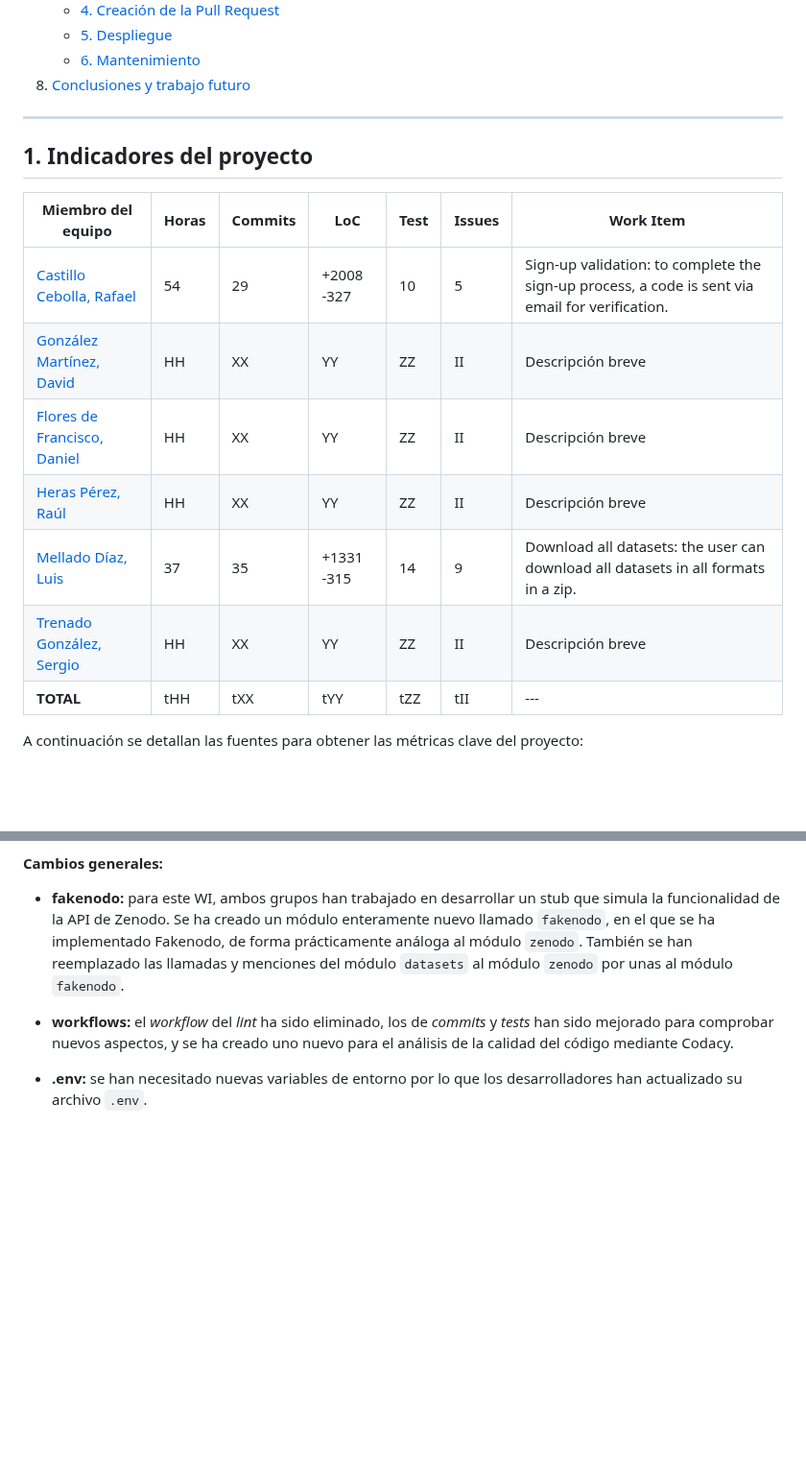
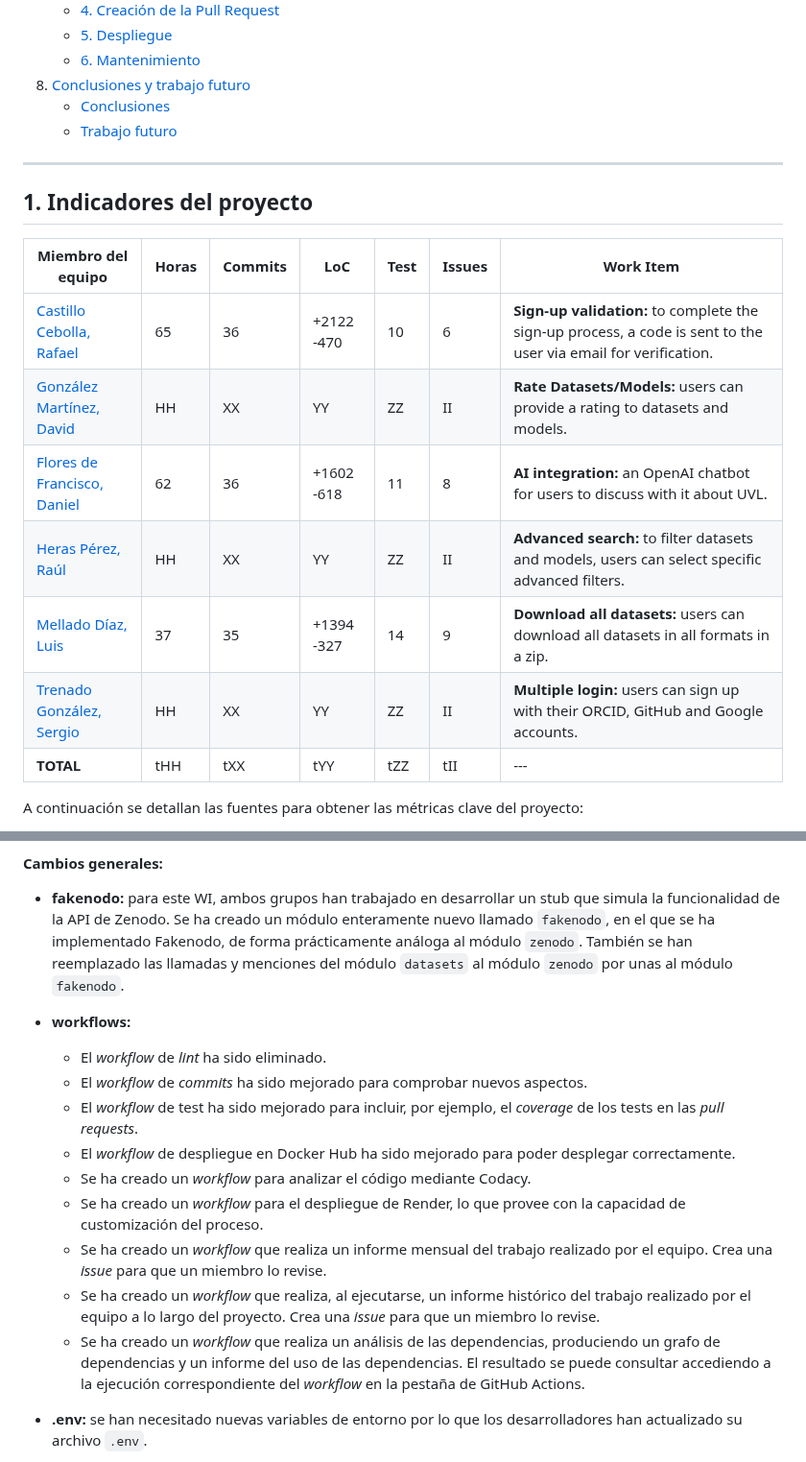
Before and after one commit to davidgonmar/uvlhub-egc, a Markdown page: documentation/g1/Documento_del_proyecto-G1.md, 2 parts joined by grey strips. Shown at 96% size. Rendered like a GitHub page; blank space fills up the shorter version.

Commit message:
docs: update 'Documento del proyecto' with conclusion and more

```diff
--- a/documentation/g1/Documento_del_proyecto-G1.md
+++ b/documentation/g1/Documento_del_proyecto-G1.md
@@ -66,6 +66,8 @@ El presente documento tiene como objetivo sintetizar los aspectos clave del proy
     - [5. Despliegue](#5-despliegue)
     - [6. Mantenimiento](#6-mantenimiento)
 8. [Conclusiones y trabajo futuro](#8-conclusiones-y-trabajo-futuro)
+    - [Conclusiones](#conclusiones)
+    - [Trabajo futuro](#trabajo-futuro)
 
 
 
@@ -77,12 +79,12 @@ El presente documento tiene como objetivo sintetizar los aspectos clave del proy
 
 | Miembro del equipo                                                        | Horas | Commits | LoC         | Test | Issues | Work Item         |
 |---------------------------------------------------------------------------|-------|---------|-------------|------|--------|-------------------|
-| [Castillo Cebolla, Rafael](https://github.com/rafcasceb)                  | 54    | 29      | +2008  -327 | 10   | 5      | Sign-up validation: to complete the sign-up process, a code is sent via email for verification. |
-| [González Martínez, David](https://github.com/davidgonmar)                | HH    | XX      | YY          | ZZ   | II     | Descripción breve |
-| [Flores de Francisco, Daniel](https://github.com/DanielFloresDeFrancisco) | HH    | XX      | YY          | ZZ   | II     | Descripción breve |
-| [Heras Pérez, Raúl](https://github.com/raulherasperez)                    | HH    | XX      | YY          | ZZ   | II     | Descripción breve |
-| [Mellado Díaz, Luis](https://github.com/LuisMelladoDiaz)                  | 37    | 35      | +1331  -315 | 14   | 9      | Download all datasets: the user can download all datasets in all formats in a zip. |
-| [Trenado González, Sergio](https://github.com/Sergiotg03)                 | HH    | XX      | YY          | ZZ   | II     | Descripción breve |
+| [Castillo Cebolla, Rafael](https://github.com/rafcasceb)                  | 65    | 36      | +2122  -470 | 10   | 6      | **Sign-up validation:** to complete the sign-up process, a code is sent to the user via email for verification. |
+| [González Martínez, David](https://github.com/davidgonmar)                | HH    | XX      | YY          | ZZ   | II     | **Rate Datasets/Models:** users can provide a rating to datasets and models.|
+| [Flores de Francisco, Daniel](https://github.com/DanielFloresDeFrancisco) | 62    | 36      | +1602  -618 | 11   | 8      | **AI integration:** an OpenAI chatbot for users to discuss with it about UVL. |
+| [Heras Pérez, Raúl](https://github.com/raulherasperez)                    | HH    | XX      | YY          | ZZ   | II     | **Advanced search:** to filter datasets and models, users can select specific advanced filters. |
+| [Mellado Díaz, Luis](https://github.com/LuisMelladoDiaz)                  | 37    | 35      | +1394  -327 | 14   | 9      | **Download all datasets:** users can download all datasets in all formats in a zip. |
+| [Trenado González, Sergio](https://github.com/Sergiotg03)                 | HH    | XX      | YY          | ZZ   | II     | **Multiple login:** users can sign up with their ORCID, GitHub and Google accounts. |
 | **TOTAL**                                                                 | tHH   | tXX     | tYY         | tZZ  | tII    | --- |
 
 A continuación se detallan las fuentes para obtener las métricas clave del proyecto:
@@ -321,7 +323,17 @@ En esta sección se enumerarán los cambios desarrollados para el proyecto desde
 
 - **fakenodo:** para este WI, ambos grupos han trabajado en desarrollar un stub que simula la funcionalidad de la API de Zenodo. Se ha creado un módulo enteramente nuevo llamado `fakenodo`, en el que se ha implementado Fakenodo, de forma prácticamente análoga al módulo `zenodo`. También se han reemplazado las llamadas y menciones del módulo `datasets` al módulo `zenodo` por unas al módulo `fakenodo`.
 
-- **workflows:** el *workflow* del *lint* ha sido eliminado, los de *commits* y *tests* han sido mejorado para comprobar nuevos aspectos, y se ha creado uno nuevo para el análisis de la calidad del código mediante Codacy.
+- **workflows:**
+  - El *workflow* de *lint* ha sido eliminado.
+  - El *workflow* de *commits* ha sido mejorado para comprobar nuevos aspectos.
+  - El *workflow* de test ha sido mejorado para incluir, por ejemplo, el *coverage* de los tests en las *pull requests*.
+  - El *workflow* de despliegue en Docker Hub ha sido mejorado para poder desplegar correctamente.
+  - Se ha creado un *workflow* para analizar el código mediante Codacy.
+  - Se ha creado un *workflow* para el despliegue de Render, lo que provee con la capacidad de customización del proceso.
+  - Se ha creado un *workflow* que realiza un informe mensual del trabajo realizado por el equipo. Crea una *issue* para que un miembro lo revise.
+  - Se ha creado un *workflow* que realiza, al ejecutarse, un informe histórico del trabajo realizado por el equipo a lo largo del proyecto. Crea una *issue* para que un miembro lo revise.
+  - Se ha creado un *workflow* que realiza un análisis de las dependencias, produciendo un grafo de dependencias y un informe del uso de las dependencias. El resultado se puede consultar accediendo a la ejecución correspondiente del *workflow* en la pestaña de GitHub Actions.
+
 - **.env:** se han necesitado nuevas variables de entorno por lo que los desarrolladores han actualizado su archivo `.env`.
 - **vagrant:** se han aplicado algunas mejoras para prevenir cambios innecesarios en contraseñas y simplificar la configuración, y también cambiar la variable de entorno para hacerla compatible con Flask Run.
 - **documentation:** se ha creado una nueva carpeta que contiene el acta fundacional, el diario del equipo y el documento del proyecto de ambos subgrupos del proyecto.
```
Also changed, not shown: other parts of documentation/g1/Documento_del_proyecto-G1.md (+16 -1 lines).
